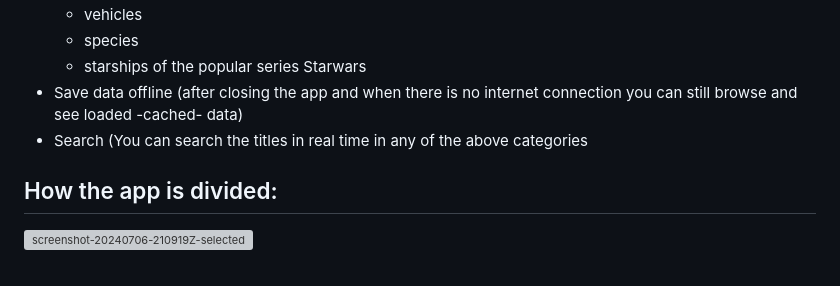
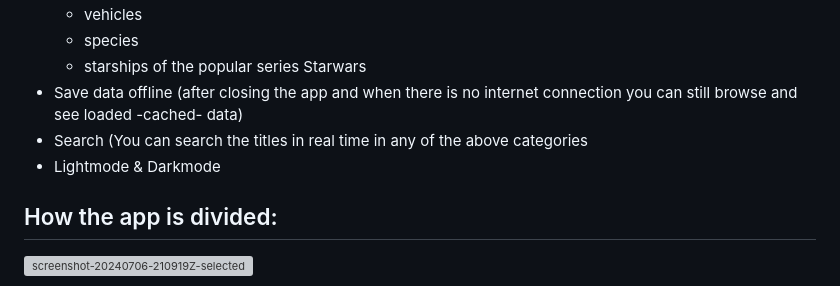
Before and after one commit to Mohamed-H-Essa/star_wars_land, a Markdown page: README.md, the part around the change. Rendered like a GitHub page; grey boxes are pictures that could not be loaded.

```diff
--- a/README.md
+++ b/README.md
@@ -14,6 +14,7 @@
       of the popular series Starwars
 - Save data offline (after closing the app and when there is no internet connection you can still browse and see loaded -cached- data)
 - Search (You can search the titles in real time in any of the above categories
+- Lightmode & Darkmode
 
 ## How the app is divided:
 ![screenshot-20240706-210919Z-selected](https://github.com/mhosnyessa/star_wars_land/assets/65831561/5fb19e83-eef9-459b-a5e9-bdc2d66f2996)
```
